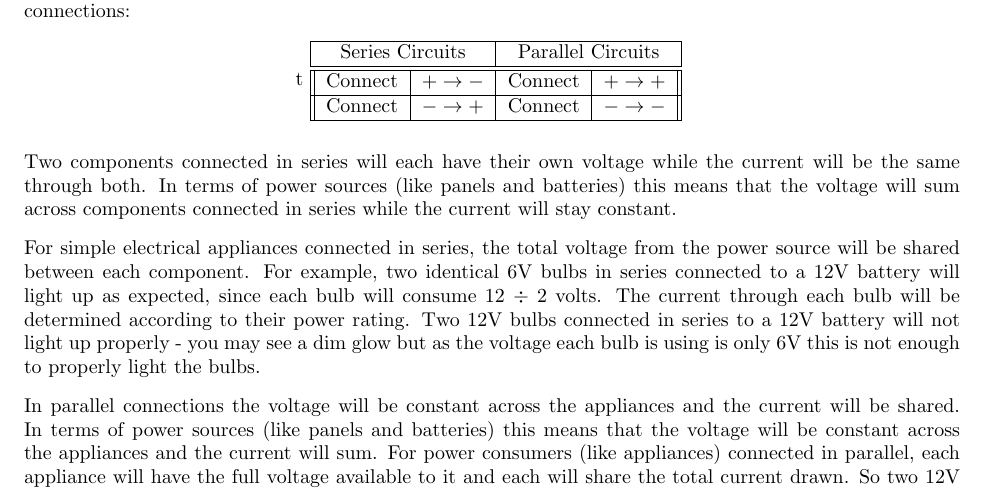
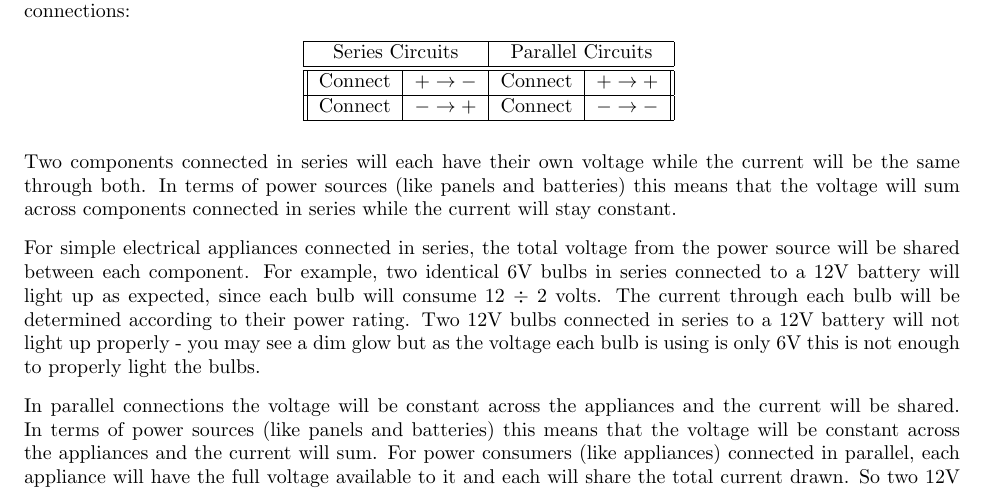
Before and after one commit to darigovresearch/Make-Your-Own-Lithium-Power-Banks, a LaTeX document (en_make_your_own_lithium_power_banks.tex): part of page 7 of 18, cut so that both start at the same text. Compiled offline with pdfLaTeX.

Commit message:
fix[en]: Removes t from table

```diff
--- a/en_make_your_own_lithium_power_banks.tex
+++ b/en_make_your_own_lithium_power_banks.tex
@@ -174,7 +174,7 @@ Material may be freely shared and adapted under the following terms: You must gi
     Electrical circuits behave in different ways depending on how they are connected. There are two types of connections:
 
       \begin{table}[!h!]
-   t    \centering
+        \centering
         \begin{tabular}{|| c | c | c | c ||}
           \hline
           \multicolumn{2}{|c|}{Series Circuits}  & \multicolumn{2}{|c|}{Parallel Circuits}  \\
```
